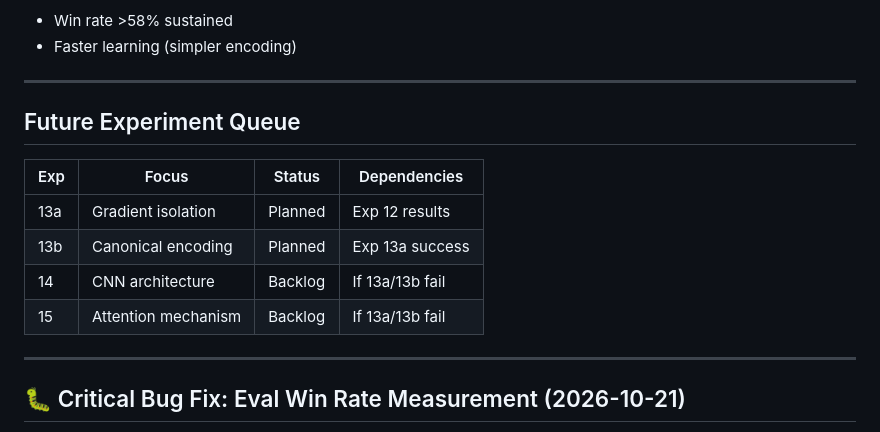
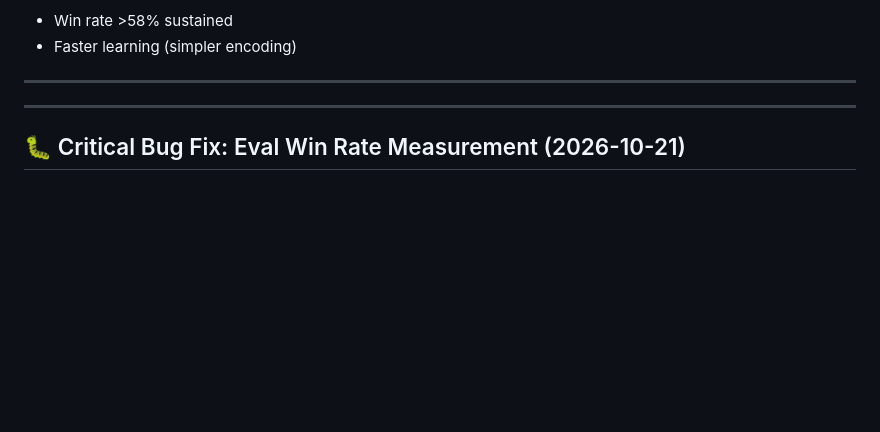
Before and after one commit to augusto-espinel/Triantica, a Markdown page: docs/TRAINING_BOOK.md, the part around one of its changes. GitHub-like rendering; blank space fills up the shorter version.

```diff
--- a/docs/TRAINING_BOOK.md
+++ b/docs/TRAINING_BOOK.md
@@ -198,15 +198,6 @@ Benefits:
 - Faster learning (simpler encoding)
 
 ---
-
-## Future Experiment Queue
-
-| Exp | Focus | Status | Dependencies |
-|-----|-------|--------|--------------|
-| 13a | Gradient isolation | Planned | Exp 12 results |
-| 13b | Canonical encoding | Planned | Exp 13a success |
-| 14 | CNN architecture | Backlog | If 13a/13b fail |
-| 15 | Attention mechanism | Backlog | If 13a/13b fail |
 
 ---
 
```
Also changed, not shown: other parts of docs/TRAINING_BOOK.md (+58 -0 lines).
